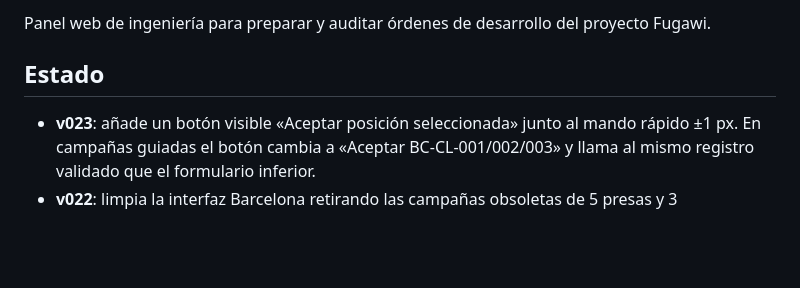
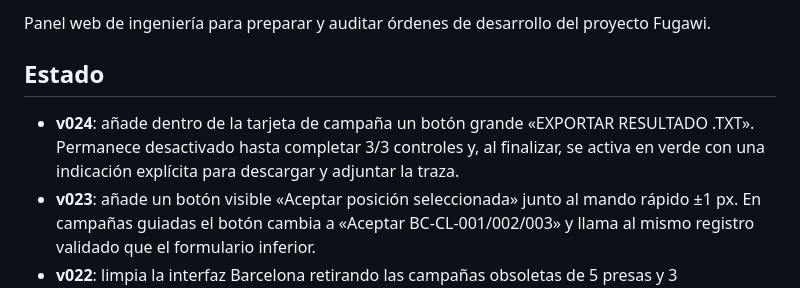
Before and after one commit to p92md87/Fugawi-Control-Web, a Markdown page: README.md, the part around the change. Rendered like a GitHub page; blank space fills up the shorter version.

Commit message:
Documenta exportación visible v024

```diff
--- a/README.md
+++ b/README.md
@@ -3,6 +3,7 @@
 Panel web de ingeniería para preparar y auditar órdenes de desarrollo del proyecto Fugawi.
 
 ## Estado
+- **v024**: añade dentro de la tarjeta de campaña un botón grande «EXPORTAR RESULTADO .TXT». Permanece desactivado hasta completar 3/3 controles y, al finalizar, se activa en verde con una indicación explícita para descargar y adjuntar la traza.
 - **v023**: añade un botón visible «Aceptar posición seleccionada» junto al mando rápido ±1 px. En campañas guiadas el botón cambia a «Aceptar BC-CL-001/002/003» y llama al mismo registro validado que el formulario inferior.
 - **v022**: limpia la interfaz Barcelona retirando las campañas obsoletas de 5 presas y 3 confluencias. La campaña vigente «3 cruces claros» muestra arriba un selector explícito 1/2/3 y añade un mando de flechas ±1 px junto al mapa para evitar desplazamientos largos por la página.
 - **v021**: añade «Barcelona · 3 cruces claros», campaña recomendada tras descartar las confluencias difíciles. Selecciona tres cruces carretera-ferrocarril claramente dibujados y separados geográficamente: Cervera (oeste), Vic (centro) y Girona (este). El inspector incorpora una vista de contexto 120×90 px RAW además de la lupa 40×40 px.
```
